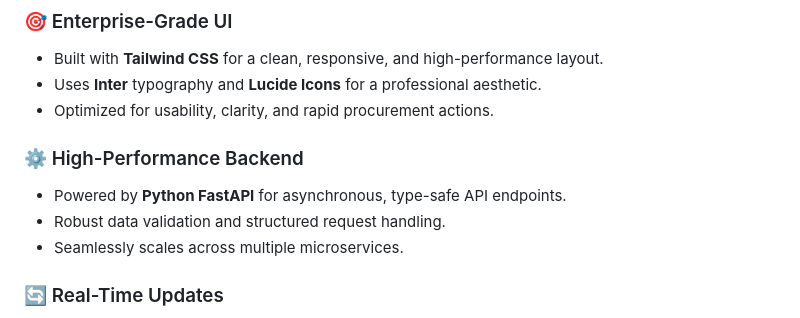
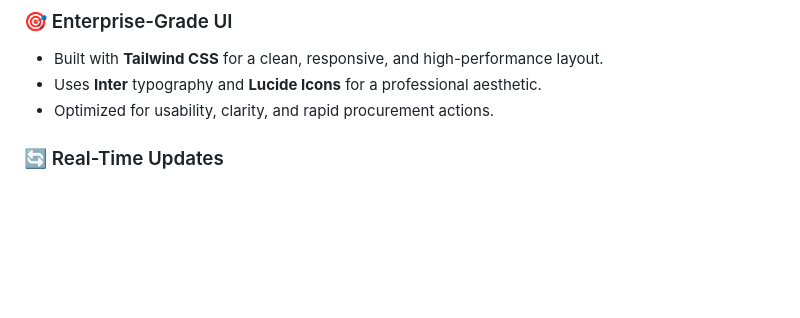
Before and after one commit to trishna-paswan/PO_Management_System, a Markdown page: README.md, the part around the change. Rendered like a GitHub page; blank space fills up the shorter version.

Commit message:
docs: update README to remove high-performance backend section

```diff
--- a/README.md
+++ b/README.md
@@ -12,11 +12,6 @@ Designed with a microservices architecture, **PO Nexus** combines high-performan
 - Built with **Tailwind CSS** for a clean, responsive, and high-performance layout.
 - Uses **Inter** typography and **Lucide Icons** for a professional aesthetic.
 - Optimized for usability, clarity, and rapid procurement actions.
-
-### ⚙️ High-Performance Backend
-- Powered by **Python FastAPI** for asynchronous, type-safe API endpoints.
-- Robust data validation and structured request handling.
-- Seamlessly scales across multiple microservices.
 
 ### 🔄 Real-Time Updates
 - Dedicated **Node.js WebSocket** microservice (`notification_service`).
```
